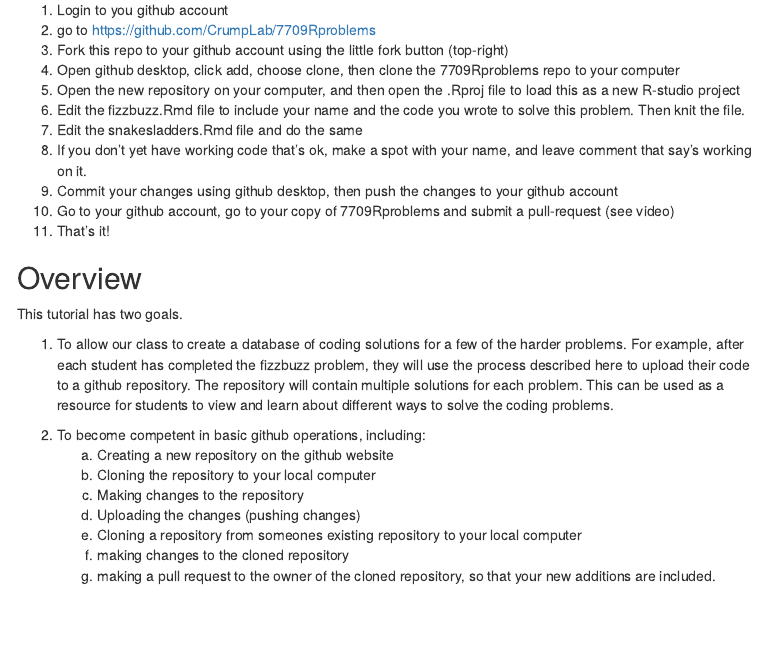
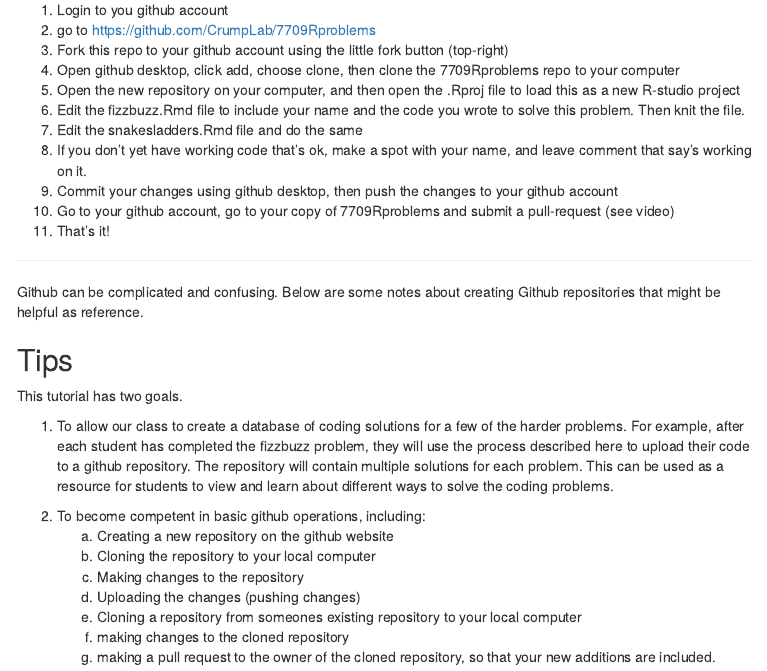
Before and after one commit to CrumpLab/psyc7709_2019, an R Markdown document (Presentations/Github.Rmd): the page in a window 1100 px wide, from 440 px down. The pictures show the output file Presentations/Github.html that the author committed with the source, opened offline; menus at the side of the page are left out.

Commit message:
update github assignment page

```diff
--- a/Presentations/Github.Rmd
+++ b/Presentations/Github.Rmd
@@ -43,9 +43,11 @@ I created a video tutorial you can follow that outlines all the steps.
 10. Go to your github account, go to your copy of 7709Rproblems and submit a pull-request (see video)
 11. That's it!
 
+------
 
+Github can be complicated and confusing. Below are some notes about creating Github repositories that might be helpful as reference.
 
-## Overview
+## Tips
 
 This tutorial has two goals.
 
```
Also changed, not shown: docs/Presentations/Github.Rmd (+3 -1 lines), Presentations/Github.html.
